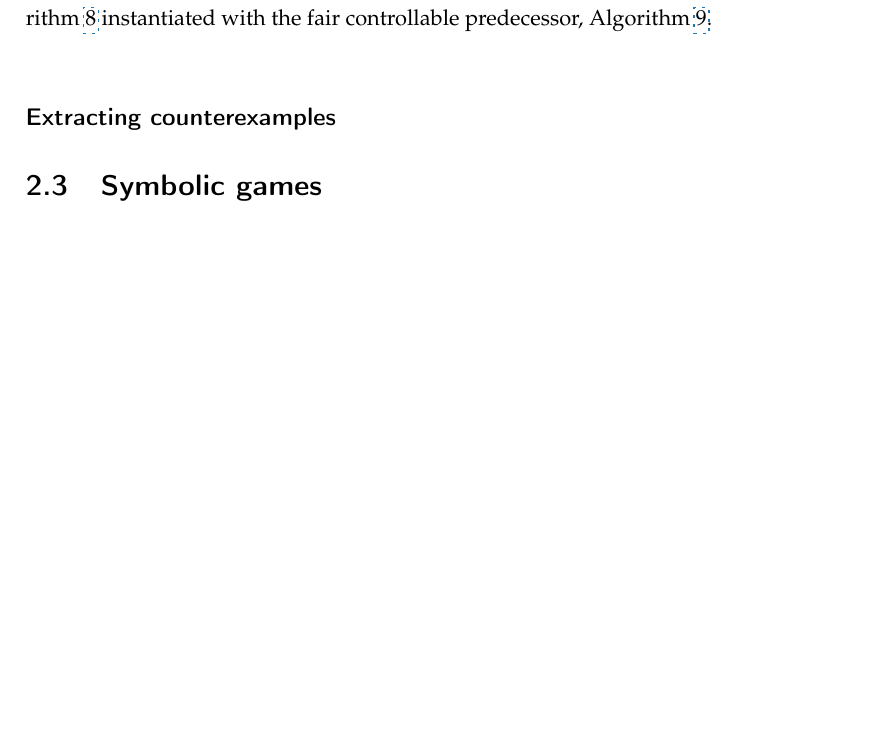
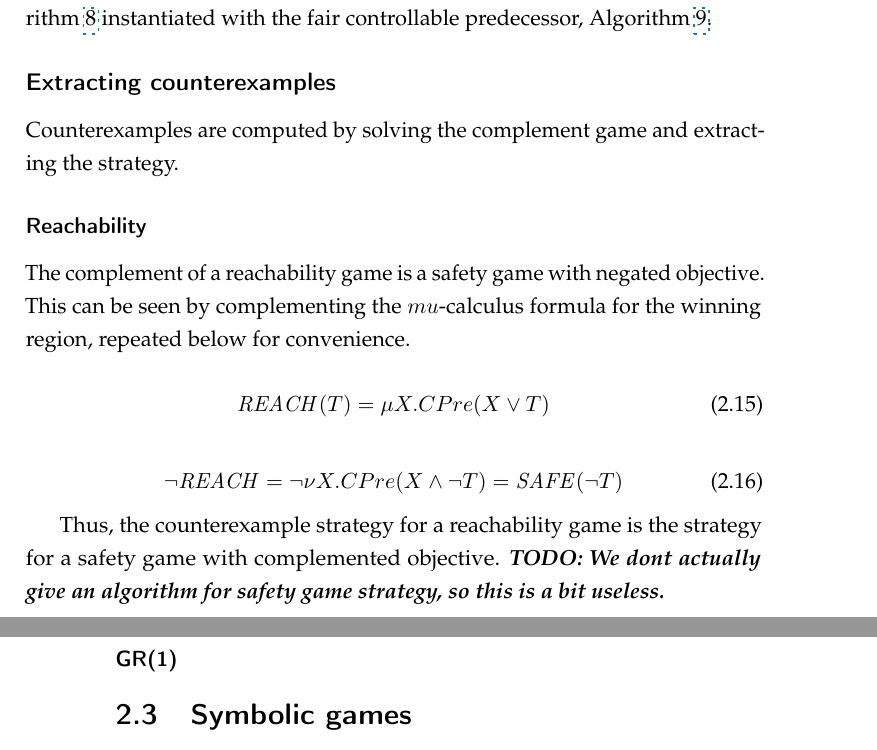
Before and after one commit to termite2/adam-thesis, a LaTeX thesis (thesis.tex, which reads background.tex): part of page 27 of 89 before the commit and two parts of pages 27 and 28 of 91 after it, the two joined at a grey line, cut so that both start at the same text, the shorter picture padded with empty space. Compiled offline with pdfLaTeX.

Commit message:
reachability strategy

```diff
--- a/background.tex
+++ b/background.tex
@@ -449,6 +449,24 @@ Strategies for GR(1) games, as used in Termite, can be computed using Algorithm~
 
 \subsection{Extracting counterexamples}
 
+Counterexamples are computed by solving the complement game and extracting the strategy.
+
+\subsubsection{Reachability}
+
+The complement of a reachability game is a safety game with negated objective. This can be seen by complementing the $mu$-calculus formula for the winning region, repeated below for convenience.
+
+\begin{equation}
+    \mathit{REACH}(T) = \mu X. CPre(X \vee T)
+\end{equation}
+
+\begin{equation}
+    \neg\mathit{REACH} = \neg\nu X. CPre(X \wedge \neg T) = \mathit{SAFE}(\neg T)
+\end{equation}
+
+Thus, the counterexample strategy for a reachability game is the strategy for a safety game with complemented objective. \todo{We dont actually give an algorithm for safety game strategy, so this is a bit useless.}
+
+\subsubsection{GR(1)}
+
 \section{Symbolic games}
 
 The algorithm described so far appears very inefficient. Consider a reachability game. We are performing a backwards breadth-first search starting from $\reachobj$. If we were to implement it directly as described, we would need a set abstract datatype to represent the winning set. Some of the games we have solved with Termite have upwards of $2^{80}$ states, even after abstraction. Clearly, explicitly representing the winning set will never succeed.
```
